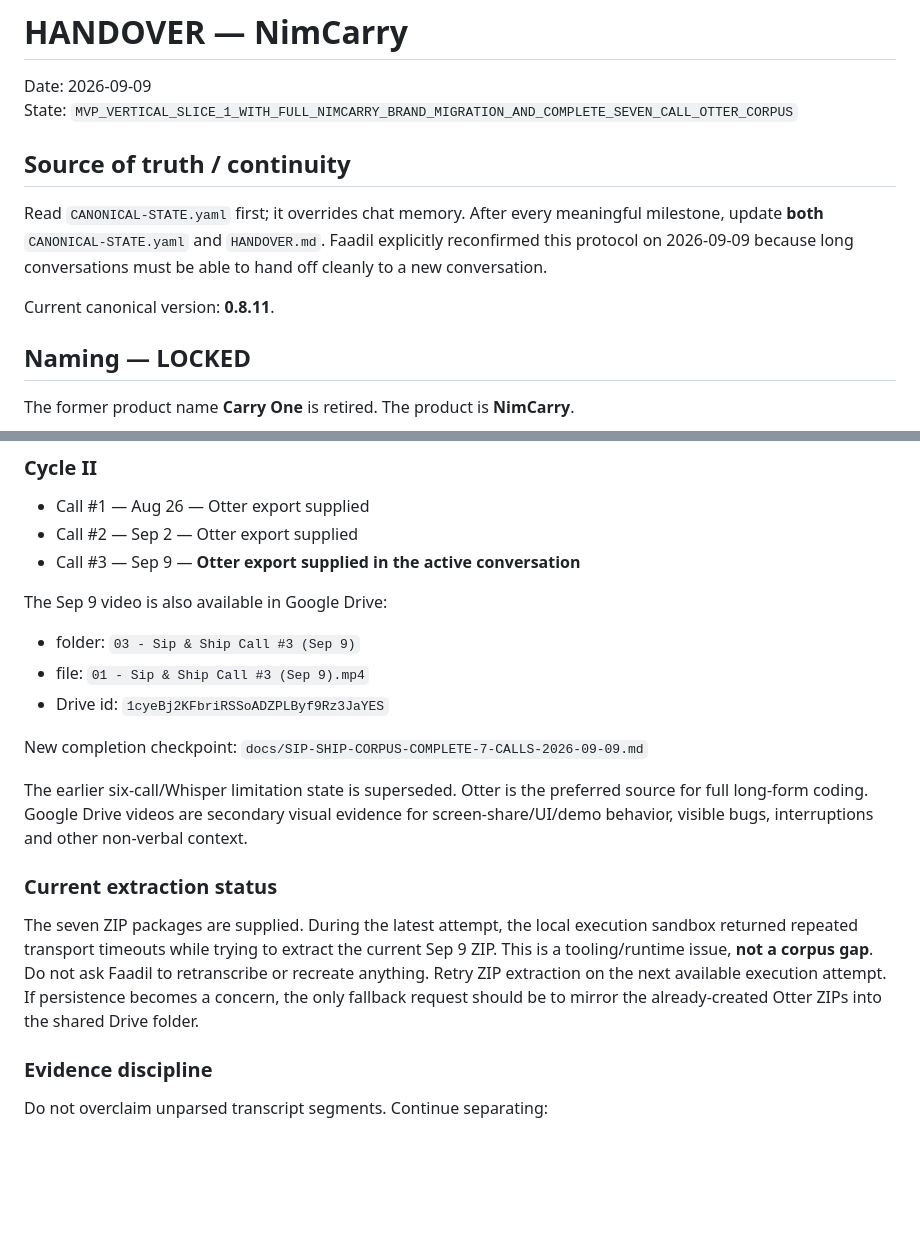
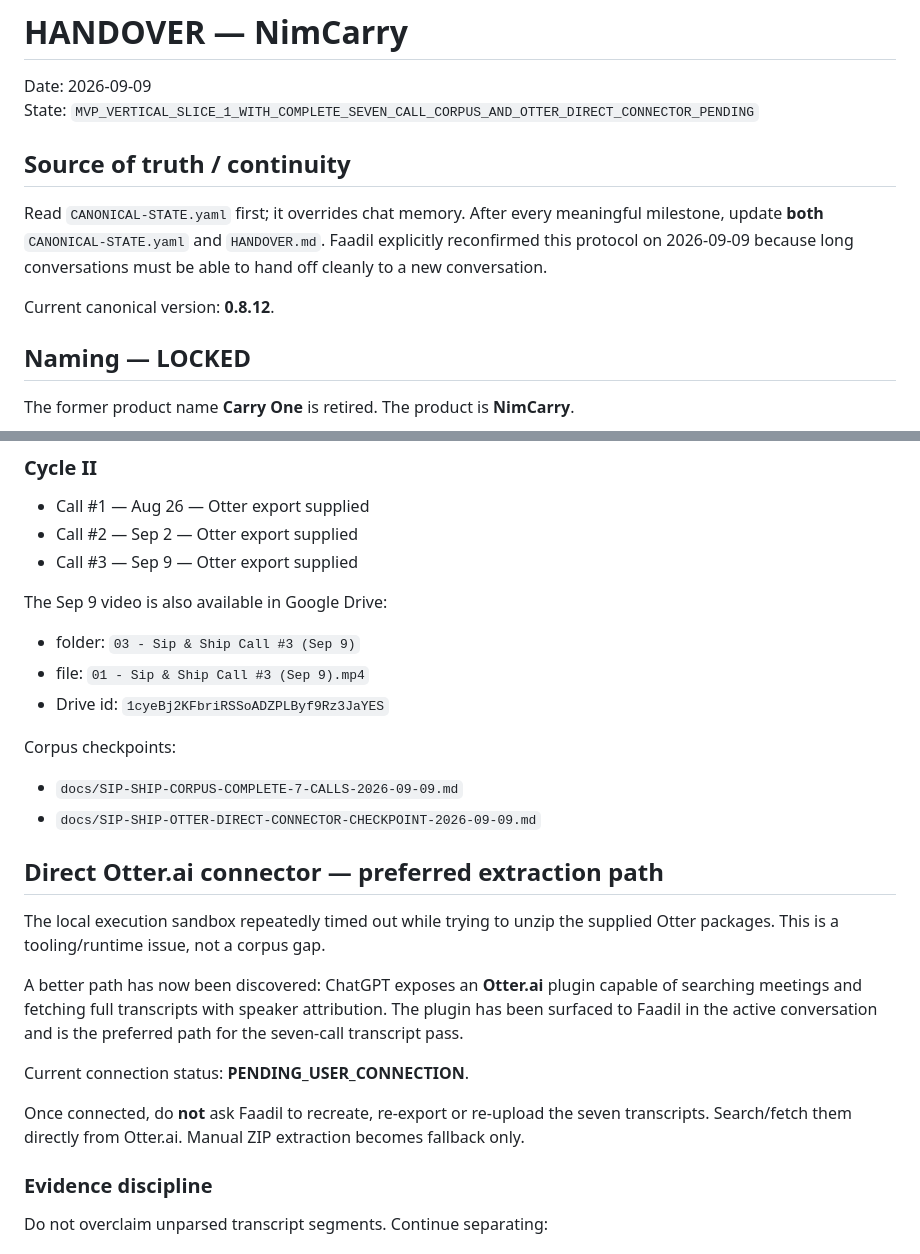
Before and after one commit to Faadil1/carry-one, a Markdown page: HANDOVER.md, 2 parts joined by grey strips. GitHub-like rendering; blank space fills up the shorter version.

```diff
--- a/HANDOVER.md
+++ b/HANDOVER.md
@@ -1,13 +1,13 @@
 # HANDOVER — NimCarry
 
 Date: 2026-09-09
-State: `MVP_VERTICAL_SLICE_1_WITH_FULL_NIMCARRY_BRAND_MIGRATION_AND_COMPLETE_SEVEN_CALL_OTTER_CORPUS`
+State: `MVP_VERTICAL_SLICE_1_WITH_COMPLETE_SEVEN_CALL_CORPUS_AND_OTTER_DIRECT_CONNECTOR_PENDING`
 
 ## Source of truth / continuity
 
 Read `CANONICAL-STATE.yaml` first; it overrides chat memory. After every meaningful milestone, update **both** `CANONICAL-STATE.yaml` and `HANDOVER.md`. Faadil explicitly reconfirmed this protocol on 2026-09-09 because long conversations must be able to hand off cleanly to a new conversation.
 
-Current canonical version: **0.8.11**.
+Current canonical version: **0.8.12**.
 
 ## Naming — LOCKED
 
@@ -52,21 +52,26 @@ The full currently available Cycle I + Cycle II corpus through Sep 9 is assemble
 ### Cycle II
 - Call #1 — Aug 26 — Otter export supplied
 - Call #2 — Sep 2 — Otter export supplied
-- Call #3 — Sep 9 — **Otter export supplied in the active conversation**
+- Call #3 — Sep 9 — Otter export supplied
 
 The Sep 9 video is also available in Google Drive:
 - folder: `03 - Sip & Ship Call #3 (Sep 9)`
 - file: `01 - Sip & Ship Call #3 (Sep 9).mp4`
 - Drive id: `1cyeBj2KFbriRSSoADZPLByf9Rz3JaYES`
 
-New completion checkpoint:
-`docs/SIP-SHIP-CORPUS-COMPLETE-7-CALLS-2026-09-09.md`
+Corpus checkpoints:
+- `docs/SIP-SHIP-CORPUS-COMPLETE-7-CALLS-2026-09-09.md`
+- `docs/SIP-SHIP-OTTER-DIRECT-CONNECTOR-CHECKPOINT-2026-09-09.md`
 
-The earlier six-call/Whisper limitation state is superseded. Otter is the preferred source for full long-form coding. Google Drive videos are secondary visual evidence for screen-share/UI/demo behavior, visible bugs, interruptions and other non-verbal context.
+## Direct Otter.ai connector — preferred extraction path
 
-### Current extraction status
+The local execution sandbox repeatedly timed out while trying to unzip the supplied Otter packages. This is a tooling/runtime issue, not a corpus gap.
 
-The seven ZIP packages are supplied. During the latest attempt, the local execution sandbox returned repeated transport timeouts while trying to extract the current Sep 9 ZIP. This is a tooling/runtime issue, **not a corpus gap**. Do not ask Faadil to retranscribe or recreate anything. Retry ZIP extraction on the next available execution attempt. If persistence becomes a concern, the only fallback request should be to mirror the already-created Otter ZIPs into the shared Drive folder.
+A better path has now been discovered: ChatGPT exposes an **Otter.ai** plugin capable of searching meetings and fetching full transcripts with speaker attribution. The plugin has been surfaced to Faadil in the active conversation and is the preferred path for the seven-call transcript pass.
+
+Current connection status: **PENDING_USER_CONNECTION**.
+
+Once connected, do **not** ask Faadil to recreate, re-export or re-upload the seven transcripts. Search/fetch them directly from Otter.ai. Manual ZIP extraction becomes fallback only.
 
 ### Evidence discipline
 
```
Also changed, not shown: other parts of HANDOVER.md (+25 -22 lines).
